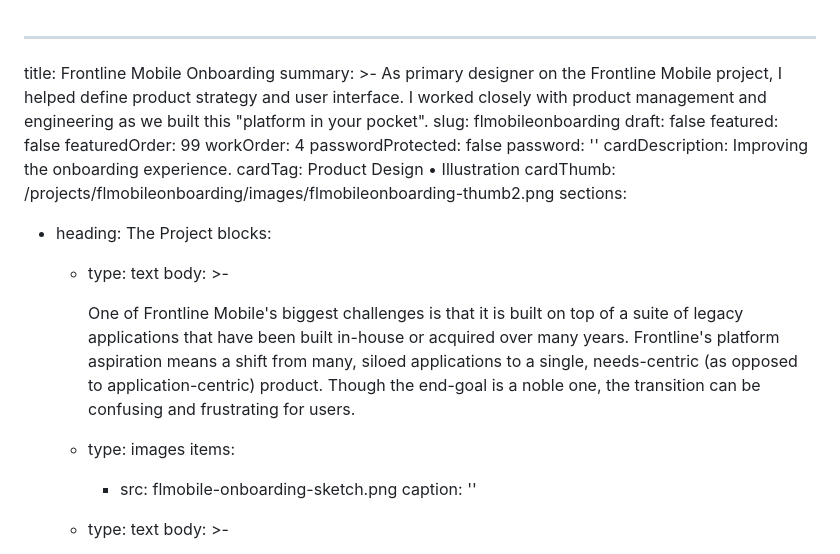
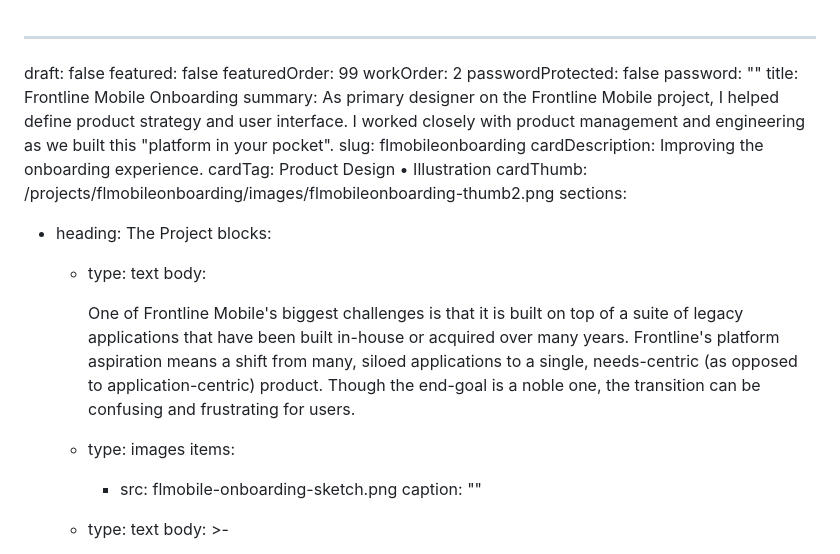
Before and after one commit to pxlws/pxlws.github.io, a Markdown page: src/projects/flmobileonboarding.md, the part around one of its changes. GitHub-like rendering.

Commit message:
Update Project “flmobileonboarding”

```diff
--- a/src/projects/flmobileonboarding.md
+++ b/src/projects/flmobileonboarding.md
@@ -1,16 +1,15 @@
 ---
-title: Frontline Mobile Onboarding
-summary: >-
-  As primary designer on the Frontline Mobile project, I helped define product
-  strategy and user interface. I worked closely with product management and
-  engineering as we built this "platform in your pocket".
-slug: flmobileonboarding
 draft: false
 featured: false
 featuredOrder: 99
-workOrder: 4
+workOrder: 2
 passwordProtected: false
-password: ''
+password: ""
+title: Frontline Mobile Onboarding
+summary: As primary designer on the Frontline Mobile project, I helped define
+  product strategy and user interface. I worked closely with product management
+  and engineering as we built this "platform in your pocket".
+slug: flmobileonboarding
 cardDescription: Improving the onboarding experience.
 cardTag: Product Design • Illustration
 cardThumb: /projects/flmobileonboarding/images/flmobileonboarding-thumb2.png
@@ -18,9 +17,8 @@ sections:
   - heading: The Project
     blocks:
       - type: text
-        body: >-
-          <p>One of Frontline Mobile's biggest challenges is that it is built on
-          top of a suite of legacy applications that have been built in-house or
+        body: <p>One of Frontline Mobile's biggest challenges is that it is built on top
+          of a suite of legacy applications that have been built in-house or
           acquired over many years. Frontline's platform aspiration means a
           shift from many, siloed applications to a single, needs-centric (as
           opposed to application-centric) product. Though the end-goal is a
@@ -29,7 +27,7 @@ sections:
       - type: images
         items:
           - src: flmobile-onboarding-sketch.png
-            caption: ''
+            caption: ""
       - type: text
         body: >-
           <p>Previously, a new user's first experience with Frontline Mobile was
```
Also changed, not shown: other parts of src/projects/flmobileonboarding.md (+13 -18 lines).
